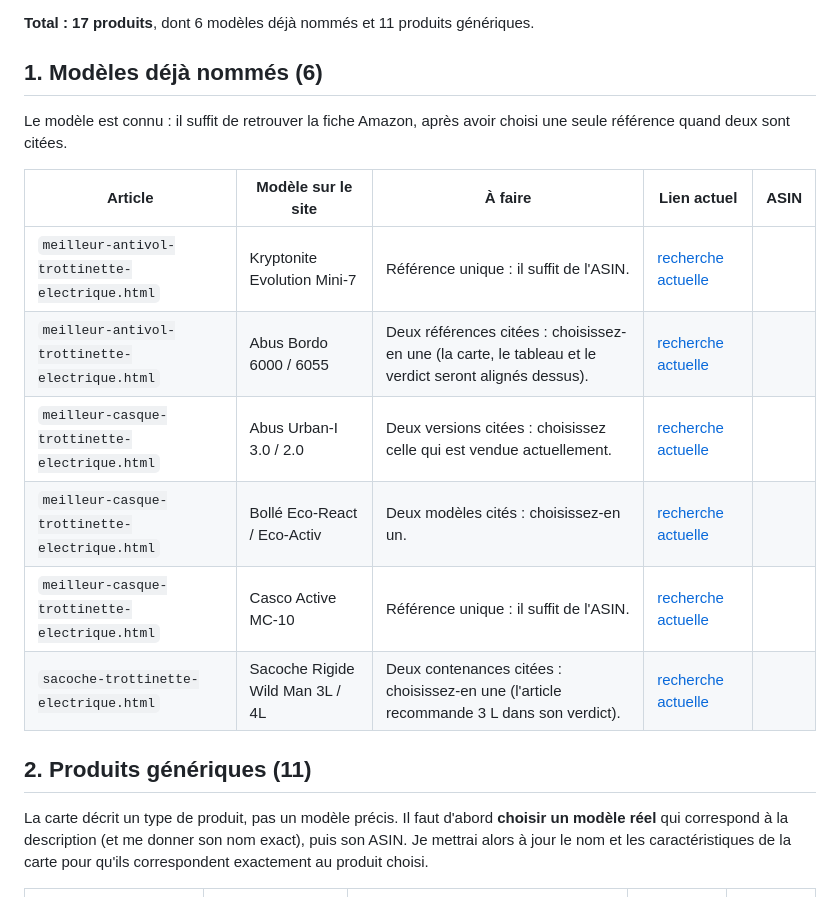
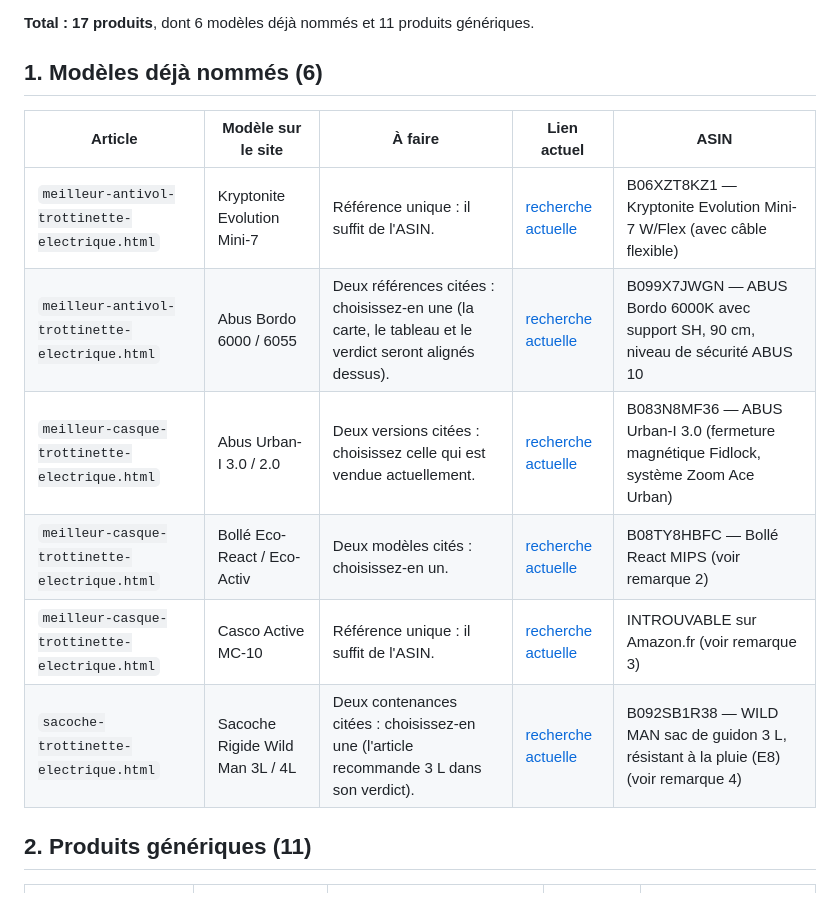
Before and after one commit to Weebaay/trottinette-accessoires, a Markdown page: docs/asin-a-fournir.md, the part around one of its changes. Rendered like a GitHub page.

```diff
--- a/docs/asin-a-fournir.md
+++ b/docs/asin-a-fournir.md
@@ -14,20 +14,16 @@ Je n'ai pas accès à Amazon et je n'invente jamais d'ASIN : remplissez la derni
 
 ## 1. Modèles déjà nommés (6)
 
-Le modèle est connu : il suffit de retrouver la fiche Amazon, après avoir choisi une seule référence quand deux sont citées.
-
 | Article | Modèle sur le site | À faire | Lien actuel | ASIN |
 |---|---|---|---|---|
-| `meilleur-antivol-trottinette-electrique.html` | Kryptonite Evolution Mini-7 | Référence unique : il suffit de l'ASIN. | [recherche actuelle](https://www.amazon.fr/s?k=antivol+trottinette+%C3%A9lectrique+kryptonite&tag=trottinetteac-21) |  |
-| `meilleur-antivol-trottinette-electrique.html` | Abus Bordo 6000 / 6055 | Deux références citées : choisissez-en une (la carte, le tableau et le verdict seront alignés dessus). | [recherche actuelle](https://www.amazon.fr/s?k=antivol+abus+bordo+trottinette&tag=trottinetteac-21) |  |
-| `meilleur-casque-trottinette-electrique.html` | Abus Urban-I 3.0 / 2.0 | Deux versions citées : choisissez celle qui est vendue actuellement. | [recherche actuelle](https://www.amazon.fr/s?k=casque+trottinette+%C3%A9lectrique+abus&tag=trottinetteac-21) |  |
-| `meilleur-casque-trottinette-electrique.html` | Bollé Eco-React / Eco-Activ | Deux modèles cités : choisissez-en un. | [recherche actuelle](https://www.amazon.fr/s?k=casque+trottinette+bolle&tag=trottinetteac-21) |  |
-| `meilleur-casque-trottinette-electrique.html` | Casco Active MC-10 | Référence unique : il suffit de l'ASIN. | [recherche actuelle](https://www.amazon.fr/s?k=casque+trottinette+casco&tag=trottinetteac-21) |  |
-| `sacoche-trottinette-electrique.html` | Sacoche Rigide Wild Man 3L / 4L | Deux contenances citées : choisissez-en une (l'article recommande 3 L dans son verdict). | [recherche actuelle](https://www.amazon.fr/s?k=sacoche+trottinette+%C3%A9lectrique+guidon&tag=trottinetteac-21) |  |
+| `meilleur-antivol-trottinette-electrique.html` | Kryptonite Evolution Mini-7 | Référence unique : il suffit de l'ASIN. | [recherche actuelle](https://www.amazon.fr/s?k=antivol+trottinette+%C3%A9lectrique+kryptonite&tag=trottinetteac-21) | B06XZT8KZ1 — Kryptonite Evolution Mini-7 W/Flex (avec câble flexible) |
+| `meilleur-antivol-trottinette-electrique.html` | Abus Bordo 6000 / 6055 | Deux références citées : choisissez-en une (la carte, le tableau et le verdict seront alignés dessus). | [recherche actuelle](https://www.amazon.fr/s?k=antivol+abus+bordo+trottinette&tag=trottinetteac-21) | B099X7JWGN — ABUS Bordo 6000K avec support SH, 90 cm, niveau de sécurité ABUS 10 |
+| `meilleur-casque-trottinette-electrique.html` | Abus Urban-I 3.0 / 2.0 | Deux versions citées : choisissez celle qui est vendue actuellement. | [recherche actuelle](https://www.amazon.fr/s?k=casque+trottinette+%C3%A9lectrique+abus&tag=trottinetteac-21) | B083N8MF36 — ABUS Urban-I 3.0 (fermeture magnétique Fidlock, système Zoom Ace Urban) |
+| `meilleur-casque-trottinette-electrique.html` | Bollé Eco-React / Eco-Activ | Deux modèles cités : choisissez-en un. | [recherche actuelle](https://www.amazon.fr/s?k=casque+trottinette+bolle&tag=trottinetteac-21) | B08TY8HBFC — Bollé React MIPS (voir remarque 2) |
+| `meilleur-casque-trottinette-electrique.html` | Casco Active MC-10 | Référence unique : il suffit de l'ASIN. | [recherche actuelle](https://www.amazon.fr/s?k=casque+trottinette+casco&tag=trottinetteac-21) | INTROUVABLE sur Amazon.fr (voir remarque 3) |
+| `sacoche-trottinette-electrique.html` | Sacoche Rigide Wild Man 3L / 4L | Deux contenances citées : choisissez-en une (l'article recommande 3 L dans son verdict). | [recherche actuelle](https://www.amazon.fr/s?k=sacoche+trottinette+%C3%A9lectrique+guidon&tag=trottinetteac-21) | B092SB1R38 — WILD MAN sac de guidon 3 L, résistant à la pluie (E8) (voir remarque 4) |
 
 ## 2. Produits génériques (11)
 
-La carte décrit un type de produit, pas un modèle précis. Il faut d'abord **choisir un modèle réel** qui correspond à la description (et me donner son nom exact), puis son ASIN. Je mettrai alors à jour le nom et les caractéristiques de la carte pour qu'ils correspondent exactement au produit choisi.
-
 | Article | Produit sur le site | À faire | Lien actuel | Modèle choisi + ASIN |
 |---|---|---|---|---|
```
Also changed, not shown: other parts of docs/asin-a-fournir.md (+28 -12 lines).
